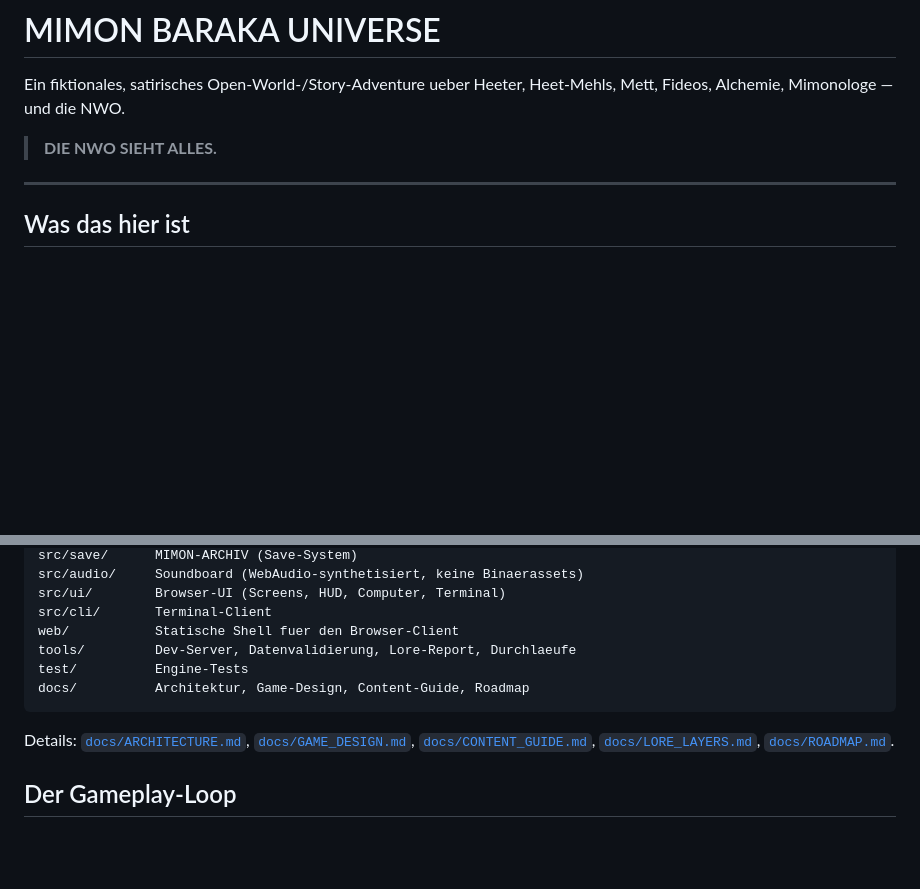
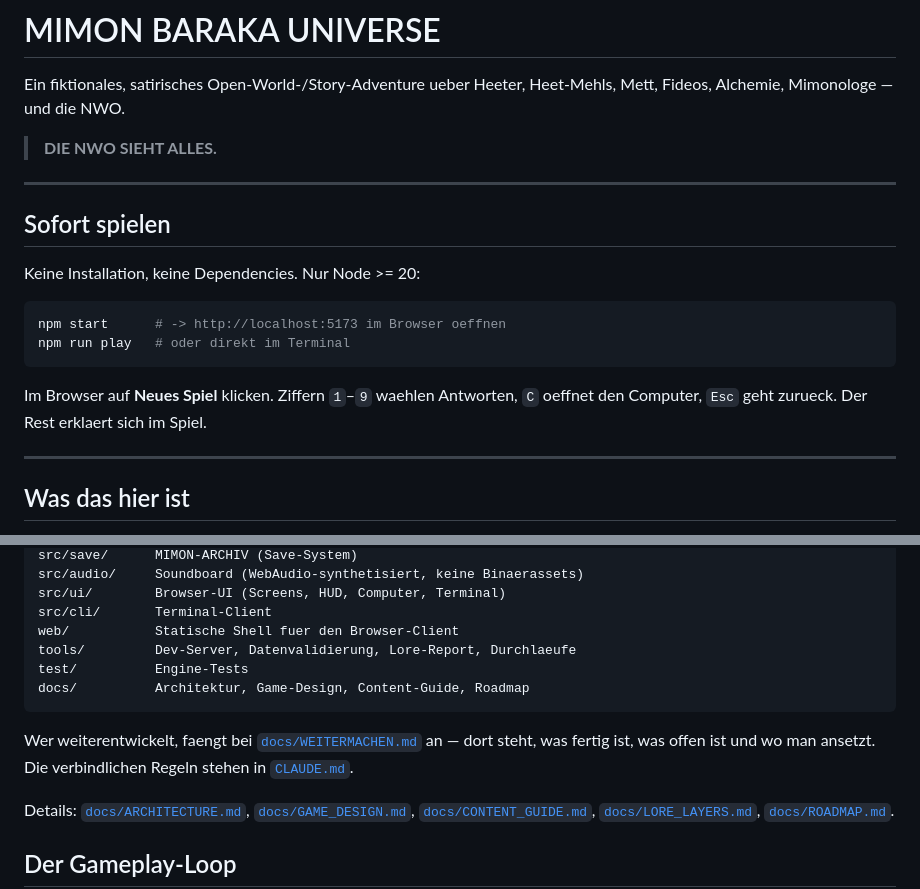
Before and after one commit to zooker50000-lgtm/Die-Herren-der-NWO, a Markdown page: README.md, 2 parts joined by grey strips. Rendered like a GitHub page; blank space fills up the shorter version.

````diff
--- a/README.md
+++ b/README.md
@@ -4,6 +4,20 @@ Ein fiktionales, satirisches Open-World-/Story-Adventure ueber Heeter, Heet-Mehl
 Mett, Fideos, Alchemie, Mimonologe — und die NWO.
 
 > **DIE NWO SIEHT ALLES.**
+
+---
+
+## Sofort spielen
+
+Keine Installation, keine Dependencies. Nur Node >= 20:
+
+```bash
+npm start      # -> http://localhost:5173 im Browser oeffnen
+npm run play   # oder direkt im Terminal
+```
+
+Im Browser auf **Neues Spiel** klicken. Ziffern `1`–`9` waehlen Antworten,
+`C` oeffnet den Computer, `Esc` geht zurueck. Der Rest erklaert sich im Spiel.
 
 ---
 
@@ -66,6 +80,10 @@ test/          Engine-Tests
 docs/          Architektur, Game-Design, Content-Guide, Roadmap
 ```
 
+Wer weiterentwickelt, faengt bei [`docs/WEITERMACHEN.md`](docs/WEITERMACHEN.md)
+an — dort steht, was fertig ist, was offen ist und wo man ansetzt. Die
+verbindlichen Regeln stehen in [`CLAUDE.md`](CLAUDE.md).
+
 Details: [`docs/ARCHITECTURE.md`](docs/ARCHITECTURE.md),
 [`docs/GAME_DESIGN.md`](docs/GAME_DESIGN.md),
 [`docs/CONTENT_GUIDE.md`](docs/CONTENT_GUIDE.md),
````
Also changed, not shown: CLAUDE.md (added, +59 -0 lines), docs/WEITERMACHEN.md (added, +95 -0 lines).
